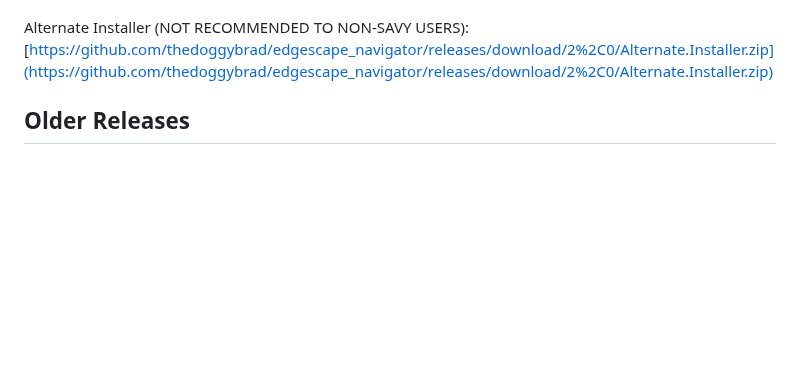
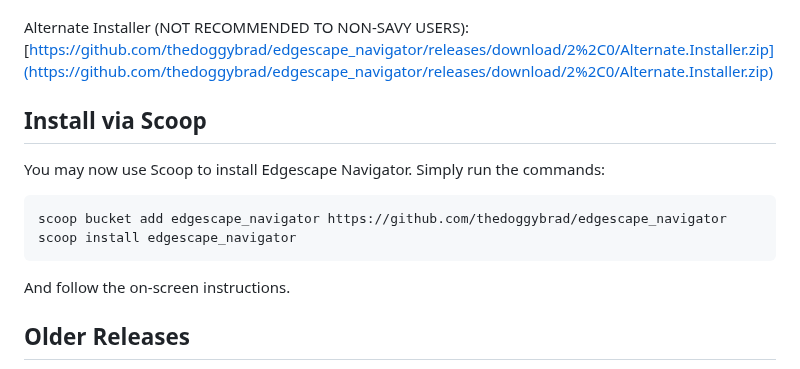
Before and after one commit to thedoggybrad/edgescape_navigator, a Markdown page: README.md, the part around one of its changes. GitHub-like rendering; blank space fills up the shorter version.

`````diff
--- a/README.md
+++ b/README.md
@@ -45,6 +43,14 @@ Chocolatey Package: [https://community.chocolatey.org/packages/edgescapenavigato
 Alternate Installer (NOT RECOMMENDED TO NON-SAVY USERS): [https://github.com/thedoggybrad/edgescape_navigator/releases/download/2%2C0/Alternate.Installer.zip](https://github.com/thedoggybrad/edgescape_navigator/releases/download/2%2C0/Alternate.Installer.zip)
 <br>
 
+## Install via Scoop
+You may now use Scoop to install Edgescape Navigator. Simply run the commands:
+````
+scoop bucket add edgescape_navigator https://github.com/thedoggybrad/edgescape_navigator
+scoop install edgescape_navigator
+````
+And follow the on-screen instructions.
+
 ## Older Releases
 I have hidden the older releases from the README because I do no longer recommend them.<br>
 For all of the releases including the old ones, please visit:<br>
`````
Also changed, not shown: other parts of README.md (+0 -2 lines).
